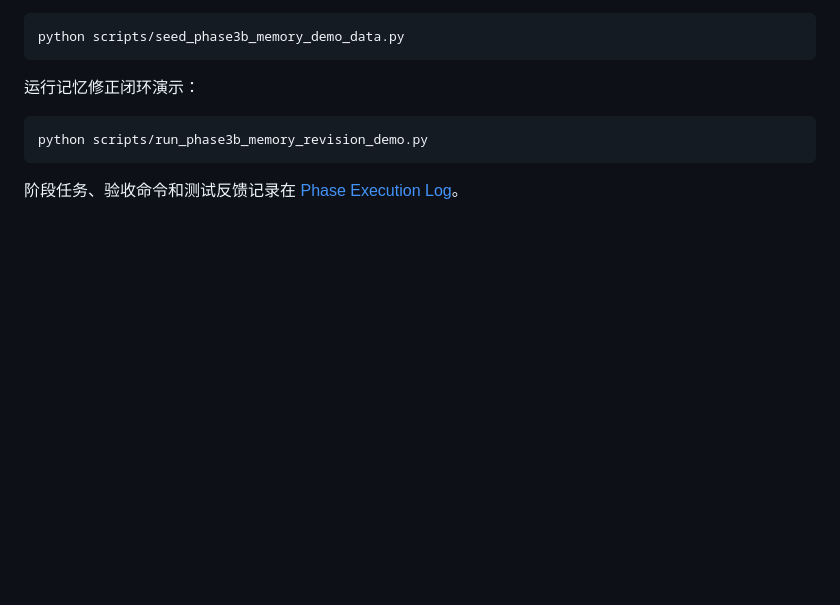
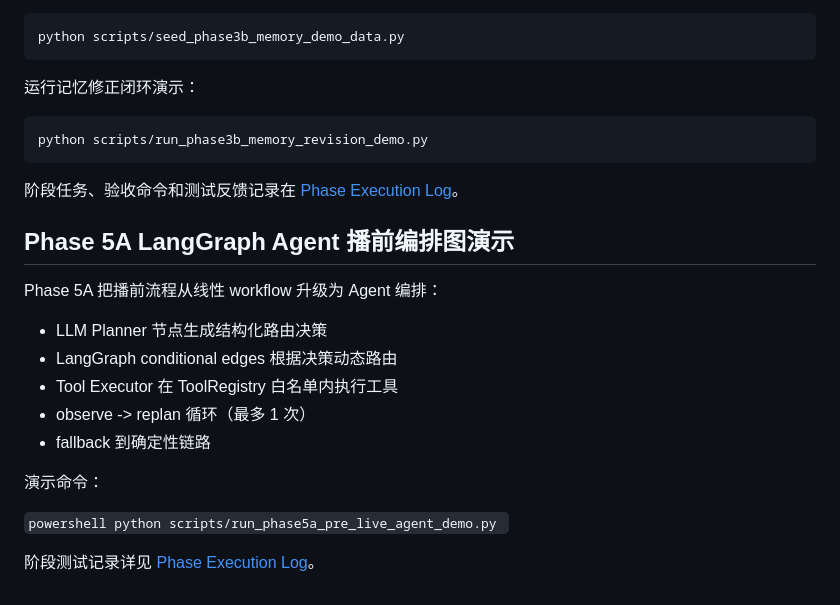
Before and after one commit to 24KQ/live-agent, a Markdown page: README.md, the part around the change. Rendered like a GitHub page; blank space fills up the shorter version.

````diff
--- a/README.md
+++ b/README.md
@@ -158,3 +158,23 @@ python scripts/run_phase3b_memory_revision_demo.py
 ```
 
 阶段任务、验收命令和测试反馈记录在 [Phase Execution Log](docs/project_guidance/phase_execution_log.md)。
+
+
+## Phase 5A LangGraph Agent 播前编排图演示
+
+Phase 5A 把播前流程从线性 workflow 升级为 Agent 编排：
+
+- LLM Planner 节点生成结构化路由决策
+- LangGraph conditional edges 根据决策动态路由
+- Tool Executor 在 ToolRegistry 白名单内执行工具
+- observe -> replan 循环（最多 1 次）
+- fallback 到确定性链路
+
+演示命令：
+
+`powershell
+python scripts/run_phase5a_pre_live_agent_demo.py
+`
+
+
+阶段测试记录详见 [Phase Execution Log](docs/project_guidance/phase_execution_log.md)。
````
Also changed, not shown: docs/project_guidance/phase_execution_log.md (+84 -0 lines).
